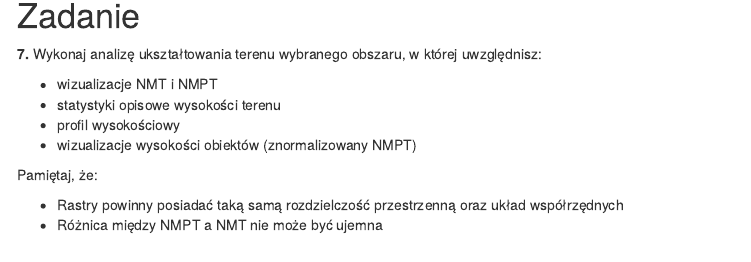
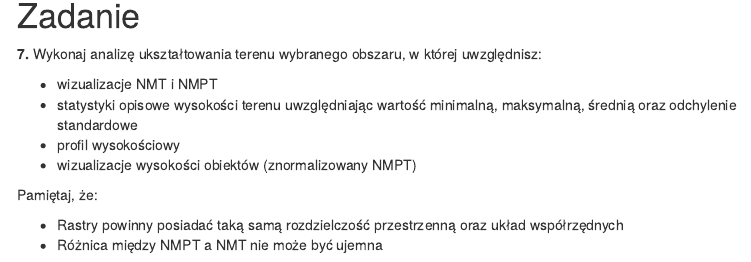
Before and after one commit to kadyb/gis2024, an R Markdown document (notebooks/05_cmw.Rmd): the page in a window 1100 px wide, from 9510 px down. The pictures show the output file notebooks/05_cmw.html that the author committed with the source, opened offline; menus at the side of the page are left out.

Commit message:
clarify Task 7

```diff
--- a/notebooks/05_cmw.Rmd
+++ b/notebooks/05_cmw.Rmd
@@ -318,7 +318,8 @@ plot(nDSM, main = "Wysokość drzew [m]",
 uwzględnisz:
 
 * wizualizacje NMT i NMPT
-* statystyki opisowe wysokości terenu
+* statystyki opisowe wysokości terenu uwzględniając wartość minimalną,
+maksymalną, średnią oraz odchylenie standardowe
 * profil wysokościowy
 * wizualizacje wysokości obiektów (znormalizowany NMPT)
 
```
Also changed, not shown: notebooks/05_cmw.html.
